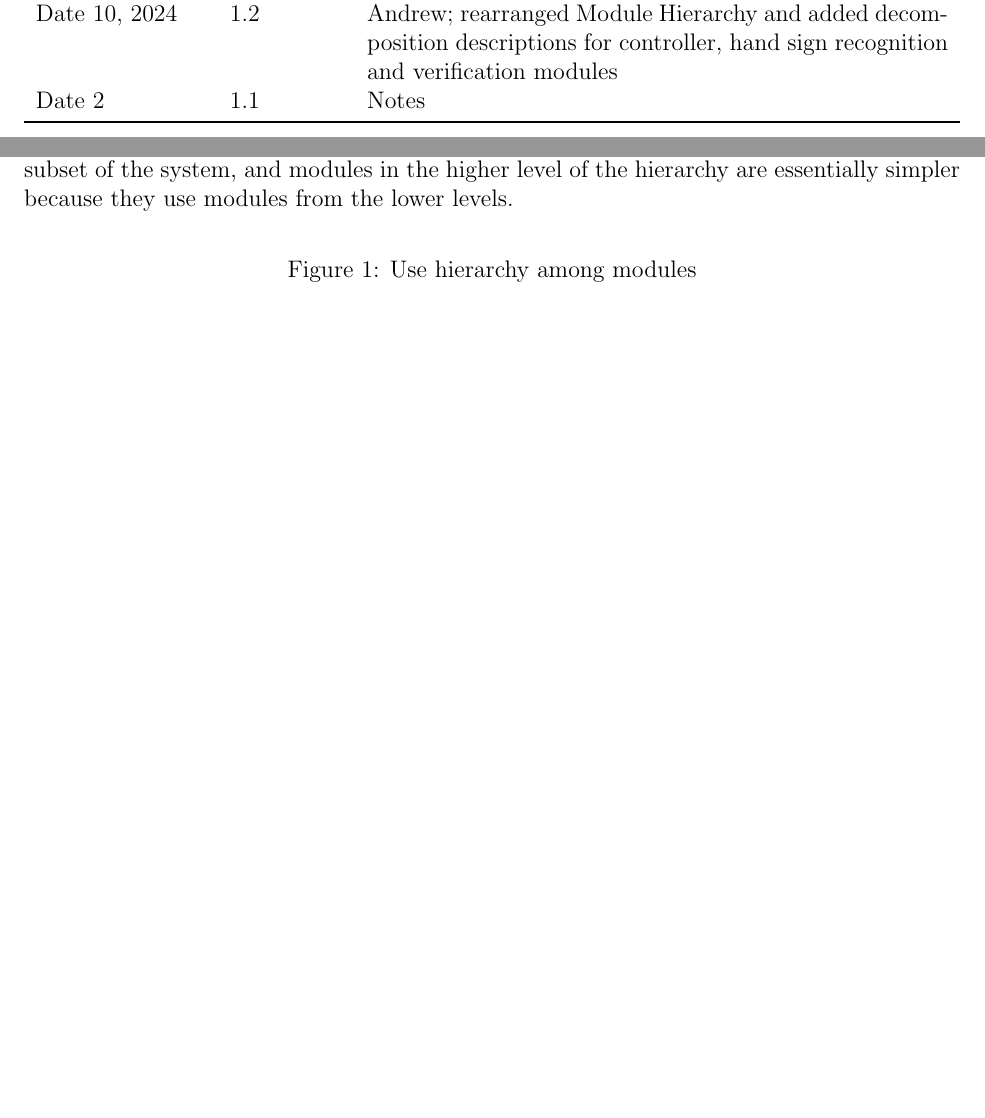
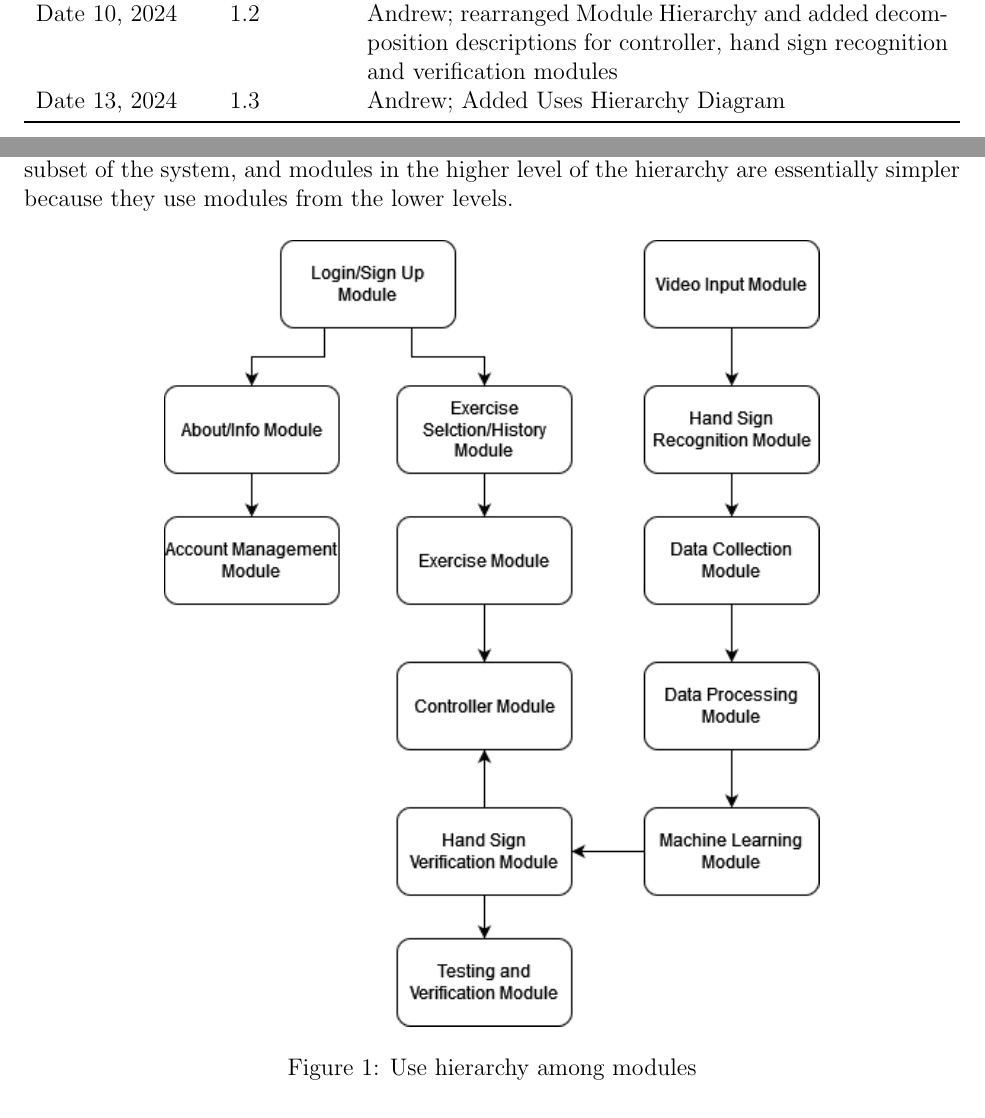
Before and after one commit to stanreee/sign-language-learning, a LaTeX document (docs/Design/SoftArchitecture/MG.tex): two parts of pages 2 and 11 of 11 before the commit and two parts of pages 2 and 11 of 12 after it, joined at a grey line, cut so that both start at the same text, the shorter picture padded with empty space. Compiled offline with pdfLaTeX.

Commit message:
Added Uses Hierarchy Diagram

```diff
--- a/docs/Design/SoftArchitecture/MG.tex
+++ b/docs/Design/SoftArchitecture/MG.tex
@@ -49,7 +49,7 @@
 Jan. 9, 2024 & 1.0 & Andrew and Edward; added module hierarchy\\
 Jan. 10, 2024 & 1.1 & Stanley; added some module decompositions for hardware hiding and behaviour hiding modules\\
 Date 10, 2024 & 1.2 & Andrew; rearranged Module Hierarchy and added decomposition descriptions for controller, hand sign recognition and verification modules\\
-Date 2 & 1.1 & Notes\\
+Date 13, 2024 & 1.3 & Andrew; Added Uses Hierarchy Diagram\\
 \bottomrule
 \end{tabularx}
 
@@ -420,7 +420,7 @@ because they use modules from the lower levels.
 
 \begin{figure}[H]
 \centering
-%\includegraphics[width=0.7\textwidth]{UsesHierarchy.png}
+\includegraphics[width=0.7\textwidth]{UseHierarchy.png}
 \caption{Use hierarchy among modules}
 \label{FigUH}
 \end{figure}
```
Also changed, not shown: docs/Design/SoftArchitecture/MG.pdf, docs/Design/SoftArchitecture/UseHierarchy.png (added).
